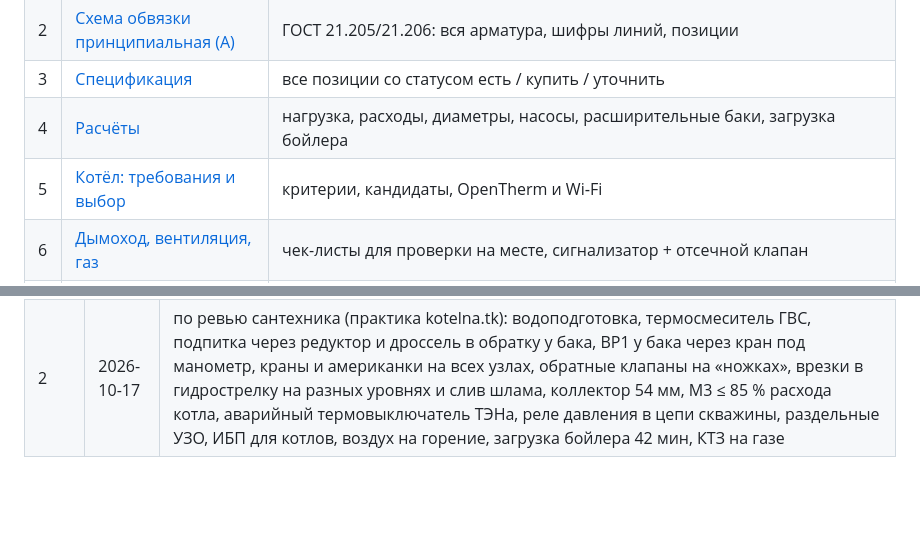
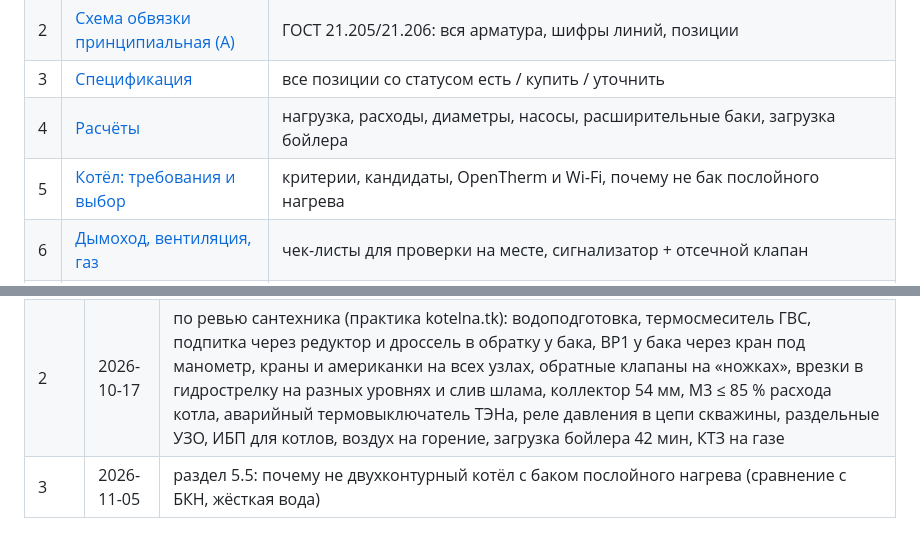
Before and after one commit to vim-ka/HomeSite, a Markdown page: docs/boiler-room/README.md, 2 parts joined by grey strips. Drawn GitHub-style; blank space fills up the shorter version.

Commit message:
Docs: boiler room — why not a combi boiler with a stratification tank (5.5)
Co-Authored-By: Claude Opus 5.5 <noreply@anthropic.com>

```diff
--- a/docs/boiler-room/README.md
+++ b/docs/boiler-room/README.md
@@ -12,7 +12,7 @@ HomeSite по OpenTherm, Wi‑Fi производителя — только п
 | 2 | [Схема обвязки принципиальная (A)](02-piping.svg) | ГОСТ 21.205/21.206: вся арматура, шифры линий, позиции |
 | 3 | [Спецификация](03-specification.md) | все позиции со статусом есть / купить / уточнить |
 | 4 | [Расчёты](04-calculations.md) | нагрузка, расходы, диаметры, насосы, расширительные баки, загрузка бойлера |
-| 5 | [Котёл: требования и выбор](05-boiler-selection.md) | критерии, кандидаты, OpenTherm и Wi‑Fi |
+| 5 | [Котёл: требования и выбор](05-boiler-selection.md) | критерии, кандидаты, OpenTherm и Wi‑Fi, почему не бак послойного нагрева |
 | 6 | [Дымоход, вентиляция, газ](06-chimney-ventilation-gas.md) | чек-листы для проверки на месте, сигнализатор + отсечной клапан |
 | 7 | [Схемы подключений](07-wiring.md) | листы 3–10: структура, датчики, котёл и OpenTherm, RF-шлюз, принципиальная схема контроллера и выходы реле с индикаторами панели, узел учёта сети в щитке, размещение в щите котельной; таблица реле |
 | 8 | [Замена и пусконаладка](08-replacement-commissioning.md) | порядок работ, пуск, настройка контроллера, эксплуатация |
@@ -56,3 +56,4 @@ python3 -m pytest docs/boiler-room -q      # тесты инструментов
 |---|---|---|
 | 1 | 2026-10-17 | первая редакция |
 | 2 | 2026-10-17 | по ревью сантехника (практика kotelna.tk): водоподготовка, термосмеситель ГВС, подпитка через редуктор и дроссель в обратку у бака, BP1 у бака через кран под манометр, краны и американки на всех узлах, обратные клапаны на «ножках», врезки в гидрострелку на разных уровнях и слив шлама, коллектор 54 мм, M3 ≤ 85 % расхода котла, аварийный термовыключатель ТЭНа, реле давления в цепи скважины, раздельные УЗО, ИБП для котлов, воздух на горение, загрузка бойлера 42 мин, КТЗ на газе |
+| 3 | 2026-11-05 | раздел 5.5: почему не двухконтурный котёл с баком послойного нагрева (сравнение с БКН, жёсткая вода) |
```
Also changed, not shown: docs/boiler-room/05-boiler-selection.md (+23 -0 lines).
